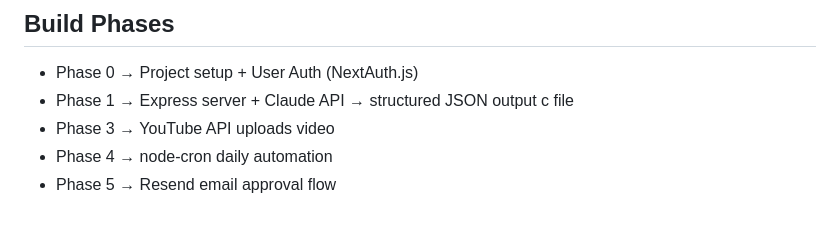
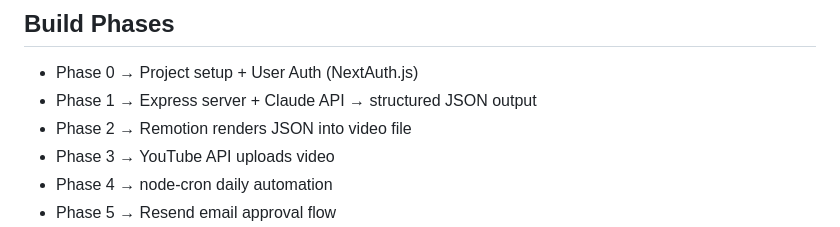
Before and after one commit to sireyrathsokwork-a11y/auto-shorts, a Markdown page: CONTEXT.md, the part around the change. Rendered like a GitHub page.

Commit message:
add phase 2 step

```diff
--- a/CONTEXT.md
+++ b/CONTEXT.md
@@ -70,7 +70,7 @@ User picks one during onboarding, locked as channel branding.
 
 - Phase 0 → Project setup + User Auth (NextAuth.js)
 - Phase 1 → Express server + Claude API → structured JSON output
-c file
+- Phase 2 → Remotion renders JSON into video file
 - Phase 3 → YouTube API uploads video
 - Phase 4 → node-cron daily automation
 - Phase 5 → Resend email approval flow
```
